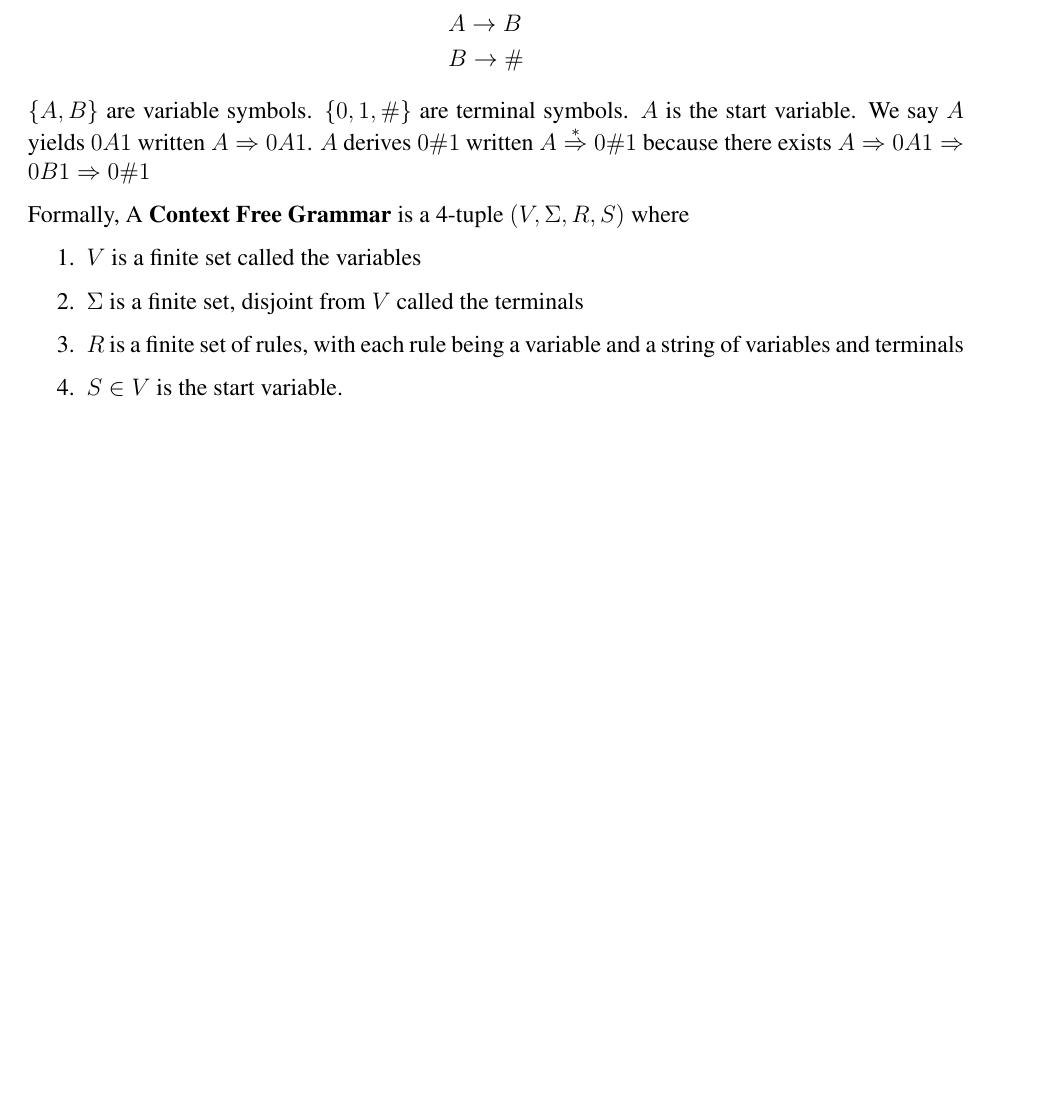
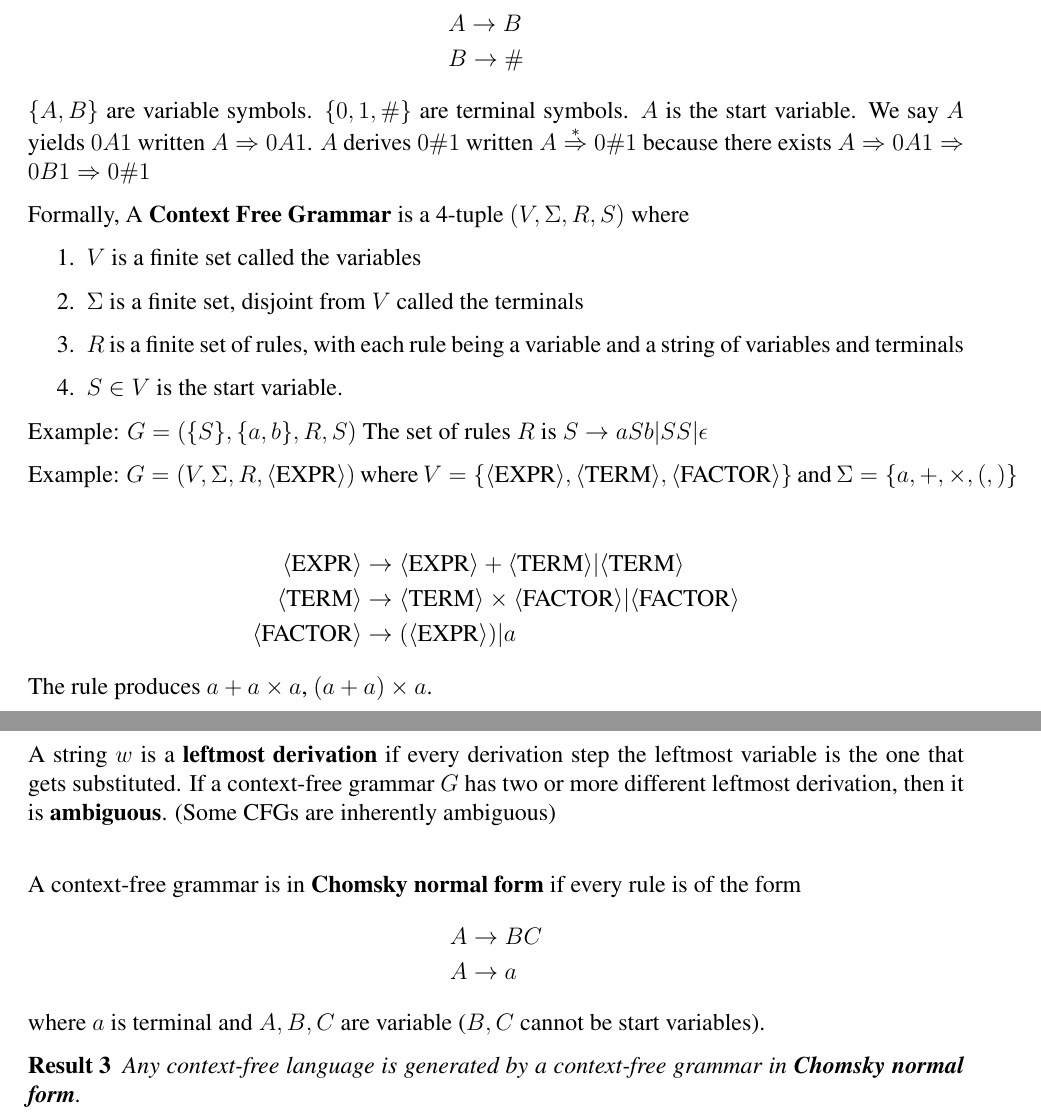
Before and after one commit to rxstudy/selfstudy_log, a LaTeX document (theory_of_computation/summary.tex): part of page 3 of 3 before the commit and two parts of pages 3 and 4 of 4 after it, the two joined at a grey line, cut so that both start at the same text, the shorter picture padded with empty space. Compiled offline with pdfLaTeX.

Commit message:
Computation theory note update

```diff
--- a/theory_of_computation/summary.tex
+++ b/theory_of_computation/summary.tex
@@ -108,4 +108,33 @@ Formally, A \textbf{Context Free Grammar} is a 4-tuple $(V, \Sigma, R, S)$ where
 	\item $S \in V$ is the start variable.
 \end{enumerate}
 
+Example: $G = (\{S\}, \{a, b\}, R, S)$ The set of rules $R$ is $S \rightarrow aSb | SS | \epsilon$
+
+Example: $G = (V, \Sigma, R, \langle \text{EXPR} \rangle )$ where $V = \{ \langle \text{EXPR} \rangle, \langle \text{TERM} \rangle, \langle \text{FACTOR} \rangle\}$ and $\Sigma = \{a, +, \times, (, ) \}$
+
+
+\begin{equation*}
+	\begin{split}
+		\langle \text{EXPR} \rangle &\rightarrow \langle \text{EXPR} \rangle + \langle \text{TERM} \rangle | \langle \text{TERM} \rangle \\
+		\langle \text{TERM} \rangle  &\rightarrow \langle \text{TERM} \rangle \times \langle \text{FACTOR} \rangle | \langle \text{FACTOR} \rangle \\
+		\langle \text{FACTOR} \rangle &\rightarrow (\langle \text{EXPR} \rangle) | \space a
+	\end{split}
+\end{equation*}
+The rule produces $a+ a \times a$, $(a +a) \times a$.
+
+A string $w$ is a \textbf{leftmost derivation} if every derivation step the leftmost variable is the one that gets substituted. If a context-free grammar $G$ has two or more different leftmost derivation, then it is \textbf{ambiguous}. (Some CFGs are inherently ambiguous) \\
+
+A context-free grammar is in \textbf{Chomsky normal form} if every rule is of the form
+\begin{equation*}
+	\begin{split}
+		A &\rightarrow BC \\
+		A &\rightarrow a
+	\end{split}
+\end{equation*}
+where $a$ is terminal and $A,B,C$ are variable ($B,C$ cannot be start variables).
+
+\begin{theorem}
+	Any context-free language is generated by a context-free grammar in \textbf{Chomsky normal form}.
+\end{theorem}
+
 \end{document}
```
Also changed, not shown: graphics/houdini.md (added, +10 -0 lines), theory_of_computation/summary.pdf.
